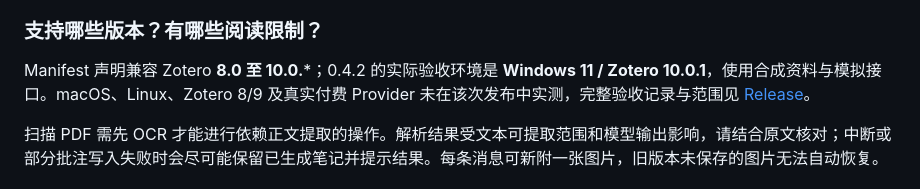
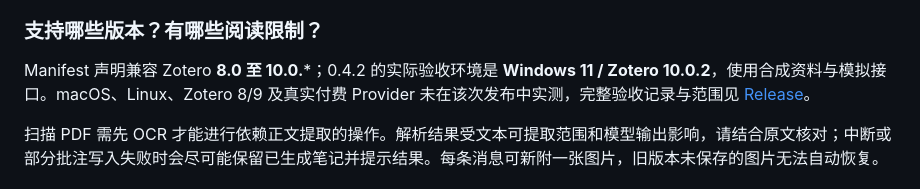
Before and after one commit to jadense-ai/jadense-in-zotero, a Markdown page: README.md, the part around the change. Drawn GitHub-style.

```diff
--- a/README.md
+++ b/README.md
@@ -140,7 +140,7 @@ Jadense in Zotero 是[攻玉学术（Jadense）](https://jadense.cn/)推出的
 
 ### 支持哪些版本？有哪些阅读限制？
 
-Manifest 声明兼容 Zotero **8.0 至 10.0.***；0.4.2 的实际验收环境是 **Windows 11 / Zotero 10.0.1**，使用合成资料与模拟接口。macOS、Linux、Zotero 8/9 及真实付费 Provider 未在该次发布中实测，完整验收记录与范围见 [Release](https://github.com/jadense-ai/jadense-in-zotero/releases/tag/v0.4.2)。
+Manifest 声明兼容 Zotero **8.0 至 10.0.***；0.4.2 的实际验收环境是 **Windows 11 / Zotero 10.0.2**，使用合成资料与模拟接口。macOS、Linux、Zotero 8/9 及真实付费 Provider 未在该次发布中实测，完整验收记录与范围见 [Release](https://github.com/jadense-ai/jadense-in-zotero/releases/tag/v0.4.2)。
 
 扫描 PDF 需先 OCR 才能进行依赖正文提取的操作。解析结果受文本可提取范围和模型输出影响，请结合原文核对；中断或部分批注写入失败时会尽可能保留已生成笔记并提示结果。每条消息可新附一张图片，旧版本未保存的图片无法自动恢复。
 
```
Also changed, not shown: CHANGELOG.md (+2 -2 lines), README.en.md (+1 -1 lines).
